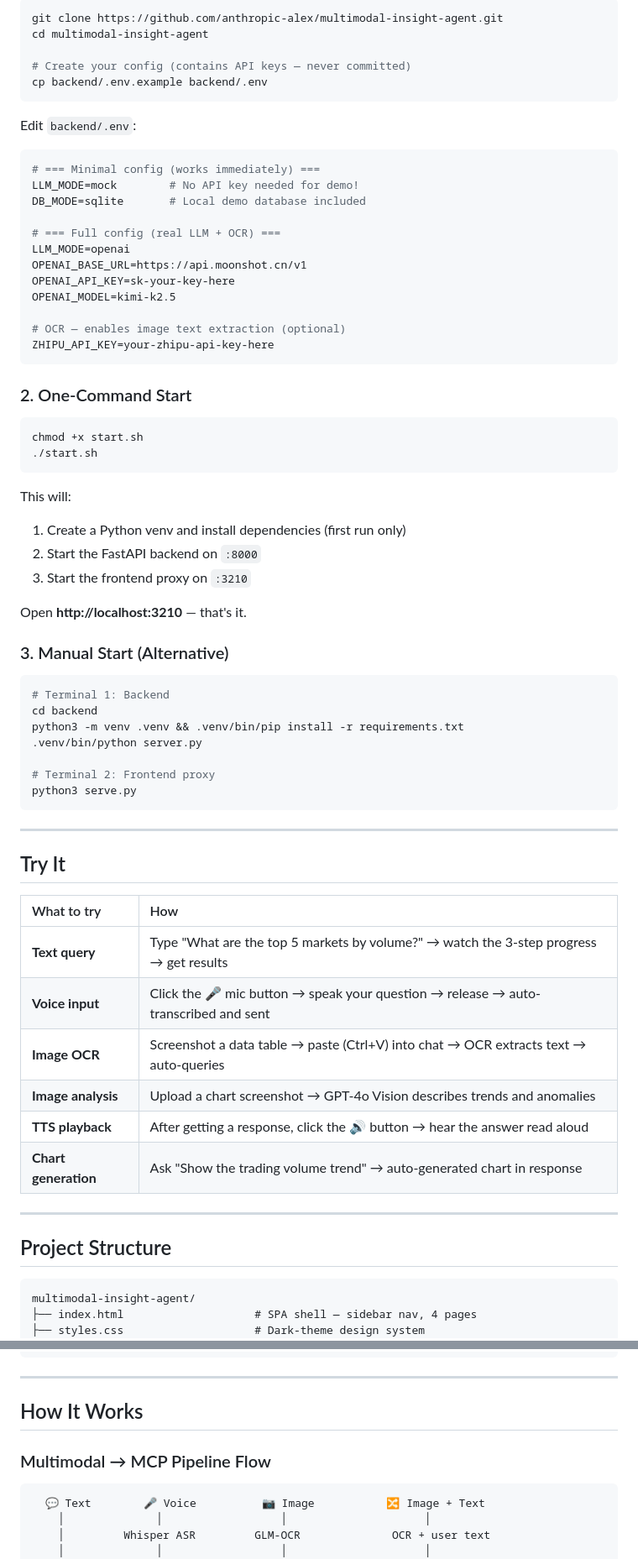
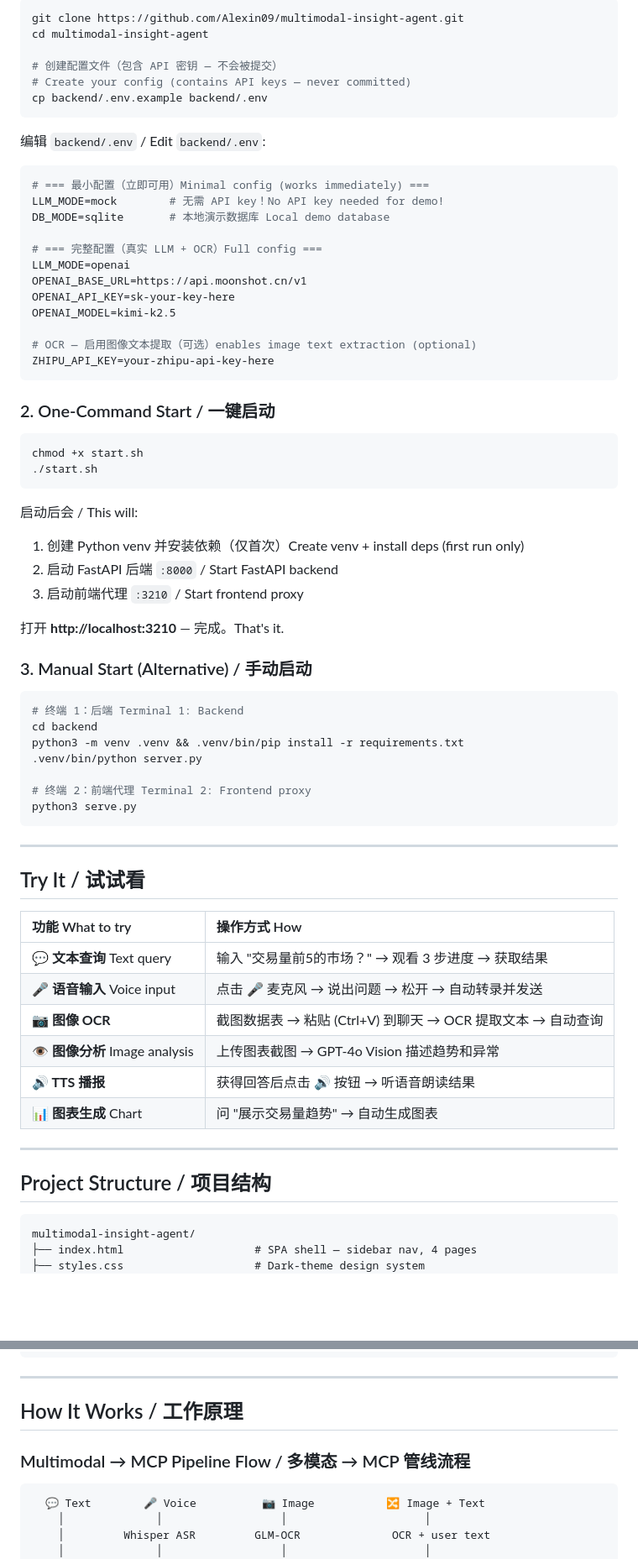
Before and after one commit to Alexin09/multimodal-insight-agent, a Markdown page: README.md, 2 parts joined by grey strips. Shown at 84% size. Rendered like a GitHub page; blank space fills up the shorter version.

````diff
--- a/README.md
+++ b/README.md
@@ -266,71 +285,72 @@ The agent calls these tools in a **loop** (max 12 steps, 2 auto-retries on SQL e
 
 ```bash
-git clone https://github.com/anthropic-alex/multimodal-insight-agent.git
+git clone https://github.com/Alexin09/multimodal-insight-agent.git
 cd multimodal-insight-agent
 
+# 创建配置文件（包含 API 密钥 — 不会被提交）
 # Create your config (contains API keys — never committed)
 cp backend/.env.example backend/.env
 ```
 
-Edit `backend/.env`:
+编辑 `backend/.env` / Edit `backend/.env`:
 
 ```env
-# === Minimal config (works immediately) ===
-LLM_MODE=mock        # No API key needed for demo!
-DB_MODE=sqlite       # Local demo database included
+# === 最小配置（立即可用）Minimal config (works immediately) ===
+LLM_MODE=mock        # 无需 API key！No API key needed for demo!
+DB_MODE=sqlite       # 本地演示数据库 Local demo database
 
-# === Full config (real LLM + OCR) ===
+# === 完整配置（真实 LLM + OCR）Full config ===
 LLM_MODE=openai
 OPENAI_BASE_URL=https://api.moonshot.cn/v1
 OPENAI_API_KEY=sk-your-key-here
 OPENAI_MODEL=kimi-k2.5
 
-# OCR — enables image text extraction (optional)
+# OCR — 启用图像文本提取（可选）enables image text extraction (optional)
 ZHIPU_API_KEY=your-zhipu-api-key-here
 ```
 
-### 2. One-Command Start
+### 2. One-Command Start / 一键启动
 
 ```bash
 chmod +x start.sh
 ./start.sh
 ```
 
-This will:
-1. Create a Python venv and install dependencies (first run only)
-2. Start the FastAPI backend on `:8000`
-3. Start the frontend proxy on `:3210`
+启动后会 / This will:
+1. 创建 Python venv 并安装依赖（仅首次）Create venv + install deps (first run only)
+2. 启动 FastAPI 后端 `:8000` / Start FastAPI backend
+3. 启动前端代理 `:3210` / Start frontend proxy
 
-Open **http://localhost:3210** — that's it.
+打开 **http://localhost:3210** — 完成。That's it.
 
-### 3. Manual Start (Alternative)
+### 3. Manual Start (Alternative) / 手动启动
 
 ```bash
-# Terminal 1: Backend
+# 终端 1：后端 Terminal 1: Backend
 cd backend
 python3 -m venv .venv && .venv/bin/pip install -r requirements.txt
 .venv/bin/python server.py
 
-# Terminal 2: Frontend proxy
+# 终端 2：前端代理 Terminal 2: Frontend proxy
 python3 serve.py
 ```
 
 ---
 
-## Try It
+## Try It / 试试看
 
-| What to try | How |
+| 功能 What to try | 操作方式 How |
 |:---|:---|
-| **Text query** | Type "What are the top 5 markets by volume?" → watch the 3-step progress → get results |
-| **Voice input** | Click the 🎤 mic button → speak your question → release → auto-transcribed and sent |
-| **Image OCR** | Screenshot a data table → paste (Ctrl+V) into chat → OCR extracts text → auto-queries |
-| **Image analysis** | Upload a chart screenshot → GPT-4o Vision describes trends and anomalies |
-| **TTS playback** | After getting a response, click the 🔊 button → hear the answer read aloud |
-| **Chart generation** | Ask "Show the trading volume trend" → auto-generated chart in response |
+| **💬 文本查询** Text query | 输入 "交易量前5的市场？" → 观看 3 步进度 → 获取结果 |
+| **🎤 语音输入** Voice input | 点击 🎤 麦克风 → 说出问题 → 松开 → 自动转录并发送 |
+| **📷 图像 OCR** | 截图数据表 → 粘贴 (Ctrl+V) 到聊天 → OCR 提取文本 → 自动查询 |
+| **👁️ 图像分析** Image analysis | 上传图表截图 → GPT-4o Vision 描述趋势和异常 |
+| **🔊 TTS 播报** | 获得回答后点击 🔊 按钮 → 听语音朗读结果 |
+| **📊 图表生成** Chart | 问 "展示交易量趋势" → 自动生成图表 |
 
 ---
 
-## Project Structure
+## Project Structure / 项目结构
 
 ```
 multimodal-insight-agent/
@@ -377,9 +397,9 @@ multimodal-insight-agent/
 
 ---
 
-## How It Works
+## How It Works / 工作原理
 
-### Multimodal → MCP Pipeline Flow
+### Multimodal → MCP Pipeline Flow / 多模态 → MCP 管线流程
 
 ```
   💬 Text        🎤 Voice          📷 Image           🔀 Image + Text
````
Also changed, not shown: other parts of README.md (+152 -127 lines).
